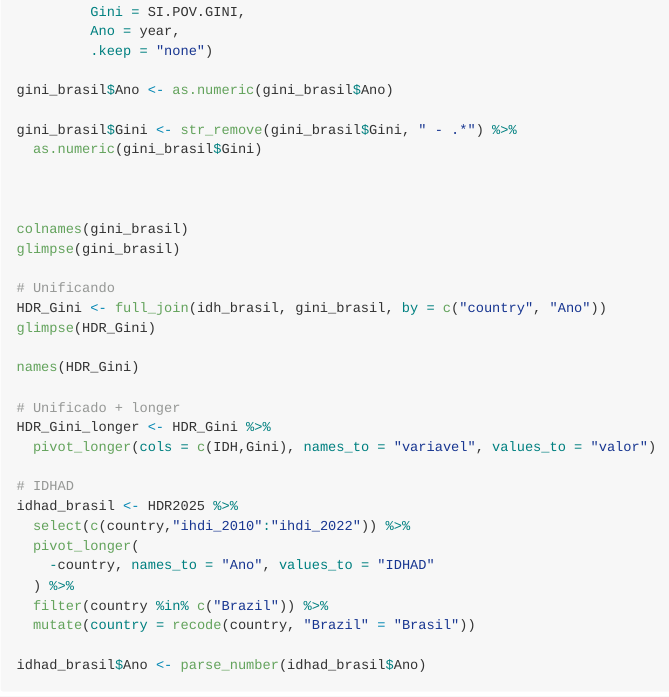
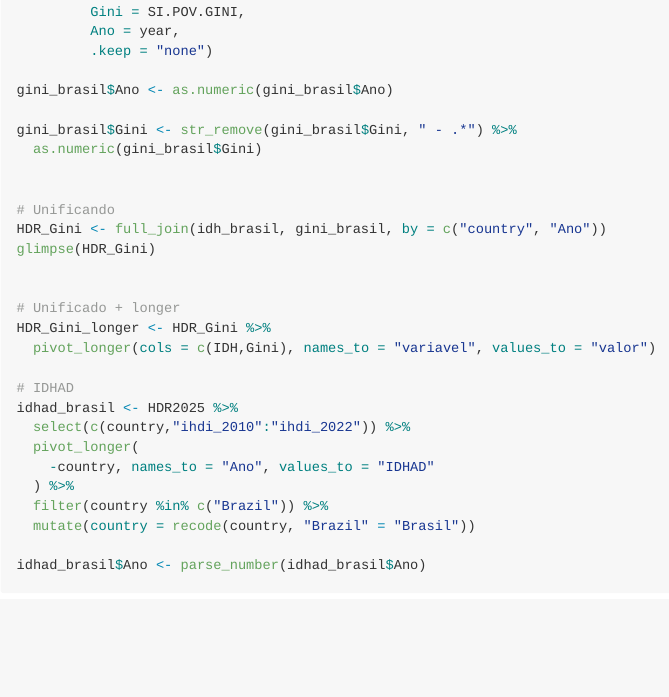
Before and after one commit to diegopmelo2904/cienciapolitica, an R Markdown document (IDH-1990-2022-.Rmd): the page in a window 1100 px wide, from 8030 px down. The pictures show the output file IDH-1990-2022-.md that the author committed with the source, drawn offline in the style of GitHub.

Commit message:
Atualiza versão do arquivo

```diff
--- a/IDH-1990-2022-.Rmd
+++ b/IDH-1990-2022-.Rmd
@@ -530,14 +530,10 @@ gini_brasil$Gini <- str_remove(gini_brasil$Gini, " - .*") %>%
 
 
 
-colnames(gini_brasil)
-glimpse(gini_brasil)
-
 # Unificando
 HDR_Gini <- full_join(idh_brasil, gini_brasil, by = c("country", "Ano"))
 glimpse(HDR_Gini)
 
-names(HDR_Gini)
 
 # Unificado + longer
 HDR_Gini_longer <- HDR_Gini %>%
```
Also changed, not shown: IDH-1990-2022-.md.
